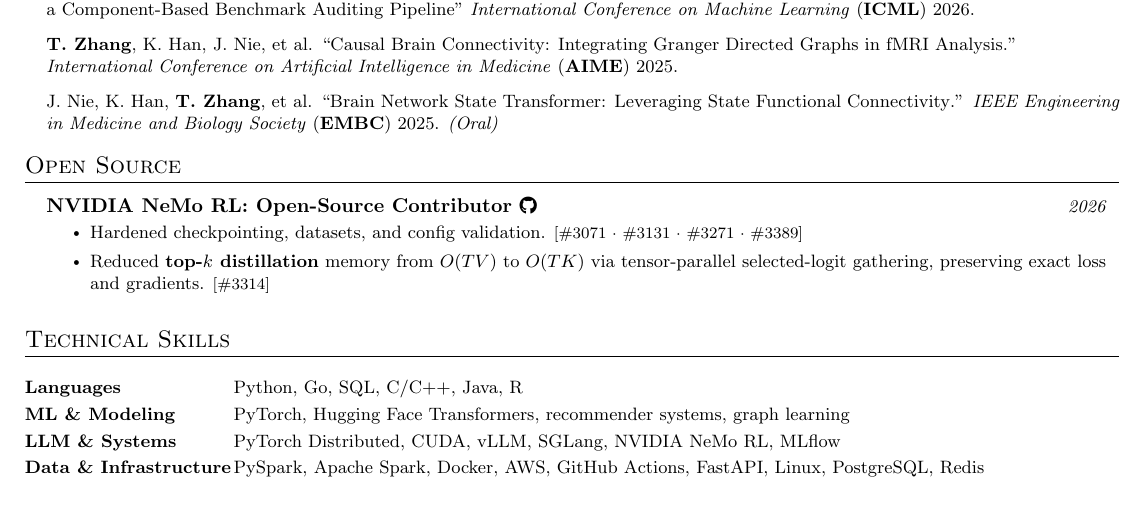
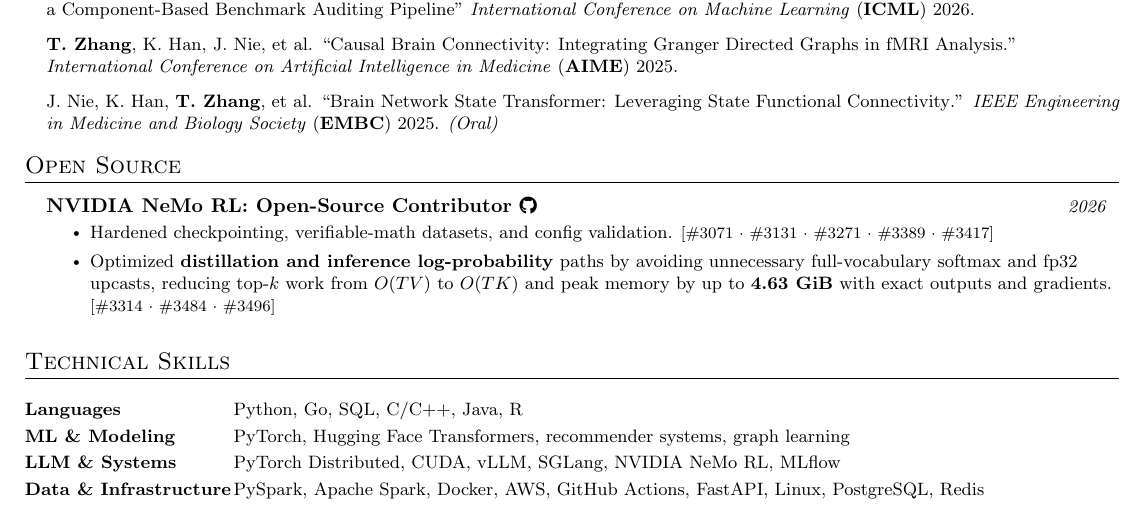
Before and after one commit to tianyi-zhang-02/my_resume, a LaTeX document (main.tex): part of the page, cut so that both start at the same text. Compiled offline with pdfLaTeX.

Commit message:
Update NeMo RL performance contributions

```diff
--- a/main.tex
+++ b/main.tex
@@ -151,8 +151,8 @@
   \resumeSubHeadingListStart
     \resumeProjectHeading{\textbf{NVIDIA NeMo RL}: Open-Source Contributor \small{\href{https://github.com/NVIDIA-NeMo/RL/commits/main/?author=tianyi-zhang-02}{\faGithub}}}{2026}
     \resumeItemListStart
-      \resumeItem{Hardened checkpointing, datasets, and config validation. {\footnotesize[\href{https://github.com/NVIDIA-NeMo/RL/pull/3071}{\#3071} $\cdot$ \href{https://github.com/NVIDIA-NeMo/RL/issues/3131}{\#3131} $\cdot$ \href{https://github.com/NVIDIA-NeMo/RL/pull/3271}{\#3271} $\cdot$ \href{https://github.com/NVIDIA-NeMo/RL/pull/3389}{\#3389}]}}
-      \resumeItem{Reduced \textbf{top-$k$ distillation} memory from $O(TV)$ to $O(TK)$ via tensor-parallel selected-logit gathering, preserving exact loss and gradients. {\footnotesize[\href{https://github.com/NVIDIA-NeMo/RL/pull/3314}{\#3314}]}}
+      \resumeItem{Hardened checkpointing, verifiable-math datasets, and config validation. {\footnotesize[\href{https://github.com/NVIDIA-NeMo/RL/pull/3071}{\#3071} $\cdot$ \href{https://github.com/NVIDIA-NeMo/RL/issues/3131}{\#3131} $\cdot$ \href{https://github.com/NVIDIA-NeMo/RL/pull/3271}{\#3271} $\cdot$ \href{https://github.com/NVIDIA-NeMo/RL/pull/3389}{\#3389} $\cdot$ \href{https://github.com/NVIDIA-NeMo/RL/pull/3417}{\#3417}]}}
+      \resumeItem{Optimized \textbf{distillation and inference log-probability} paths by avoiding unnecessary full-vocabulary softmax and fp32 upcasts, reducing top-$k$ work from $O(TV)$ to $O(TK)$ and peak memory by up to \textbf{4.63 GiB} with exact outputs and gradients. {\footnotesize[\href{https://github.com/NVIDIA-NeMo/RL/pull/3314}{\#3314} $\cdot$ \href{https://github.com/NVIDIA-NeMo/RL/pull/3484}{\#3484} $\cdot$ \href{https://github.com/NVIDIA-NeMo/RL/pull/3496}{\#3496}]}}
     \resumeItemListEnd
 \resumeSubHeadingListEnd
 
```
